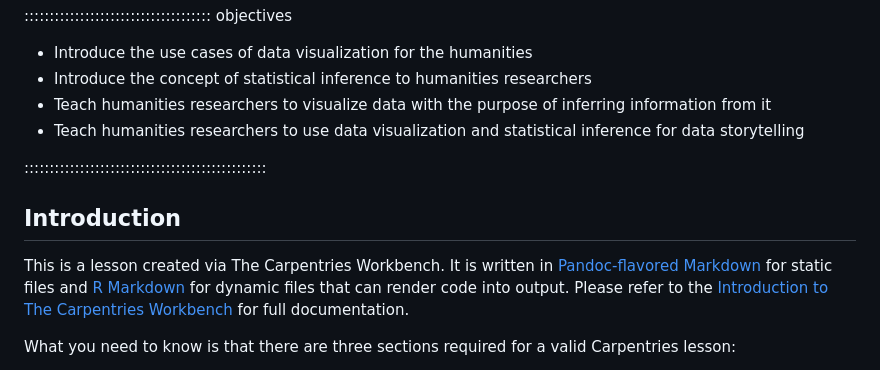
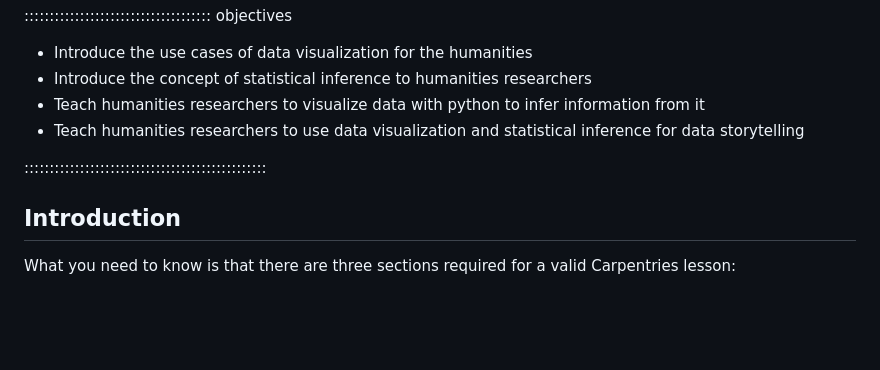
Before and after one commit to carpentries-incubator/hermes_stat_inf_data_vis, a Markdown page: episodes/introduction.md, the part around the change. Drawn GitHub-style; blank space fills up the shorter version.

Commit message:
update objectives

```diff
--- a/episodes/introduction.md
+++ b/episodes/introduction.md
@@ -17,18 +17,13 @@ exercises: 2
 
 - Introduce the use cases of data visualization for the humanities
 - Introduce the concept of statistical inference to humanities researchers
-- Teach humanities researchers to visualize data with the purpose of inferring information from it
+- Teach humanities researchers to visualize data with python to infer information from it
 - Teach humanities researchers to use data visualization and statistical inference for data storytelling
 
 ::::::::::::::::::::::::::::::::::::::::::::::::
 
 ## Introduction
 
-This is a lesson created via The Carpentries Workbench. It is written in
-[Pandoc-flavored Markdown](https://pandoc.org/MANUAL.txt) for static files and
-[R Markdown][r-markdown] for dynamic files that can render code into output.
-Please refer to the [Introduction to The Carpentries
-Workbench](https://carpentries.github.io/sandpaper-docs/) for full documentation.
 
 What you need to know is that there are three sections required for a valid
 Carpentries lesson:
```
